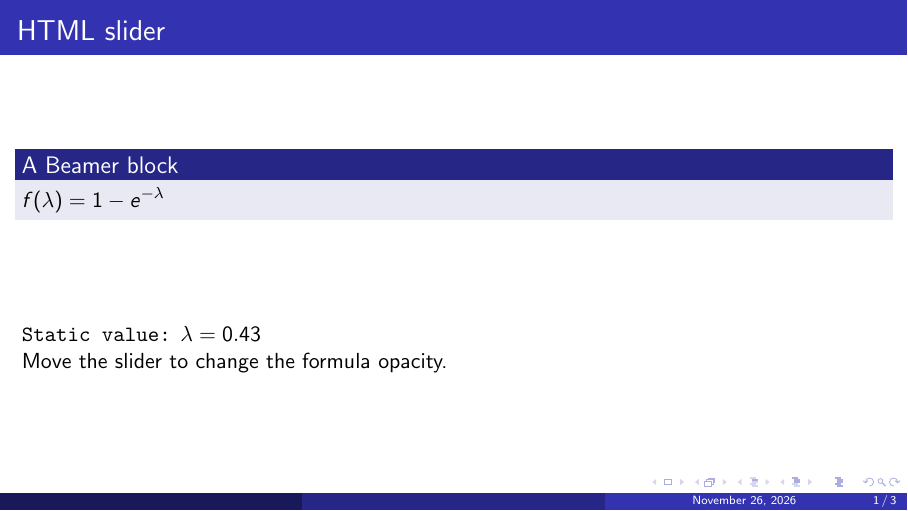
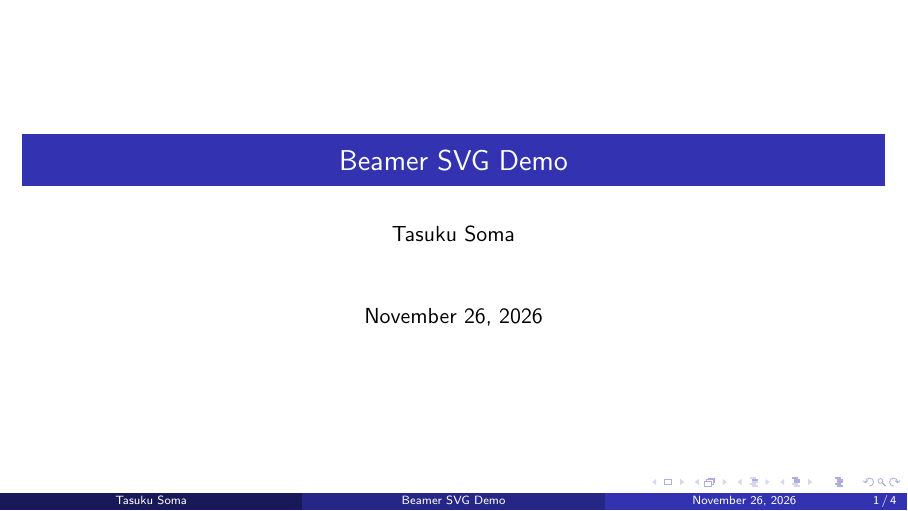
Before and after one commit to tasusu/beamer-svg, LaTeX slides (examples/demo.tex): page 2 of 4 before the commit and page 1 of 5 after it. Compiled offline with pdfLaTeX.

Commit message:
Fix maketitle in the Beamer demo

```diff
--- a/examples/demo.tex
+++ b/examples/demo.tex
@@ -1,10 +1,17 @@
 \documentclass[aspectratio=169]{beamer}
 \usetheme{Madrid}
+% Use box templates compatible with both the PDF and SVG drivers.
+\setbeamertemplate{title page}[default]
 \setbeamertemplate{blocks}[default]
 \usepackage{tikz}
 \usepackage{beamerweb}
+\title{Beamer SVG Demo}
+\author{Tasuku Soma}
+\date{\today}
 
 \begin{document}
+\maketitle
+
 \begin{frame}{HTML slider}
   \begin{block}{A Beamer block}
     \webid{formula}{$\displaystyle f(\lambda)=1-e^{-\lambda}$}
```
Also changed, not shown: 2 other files.
